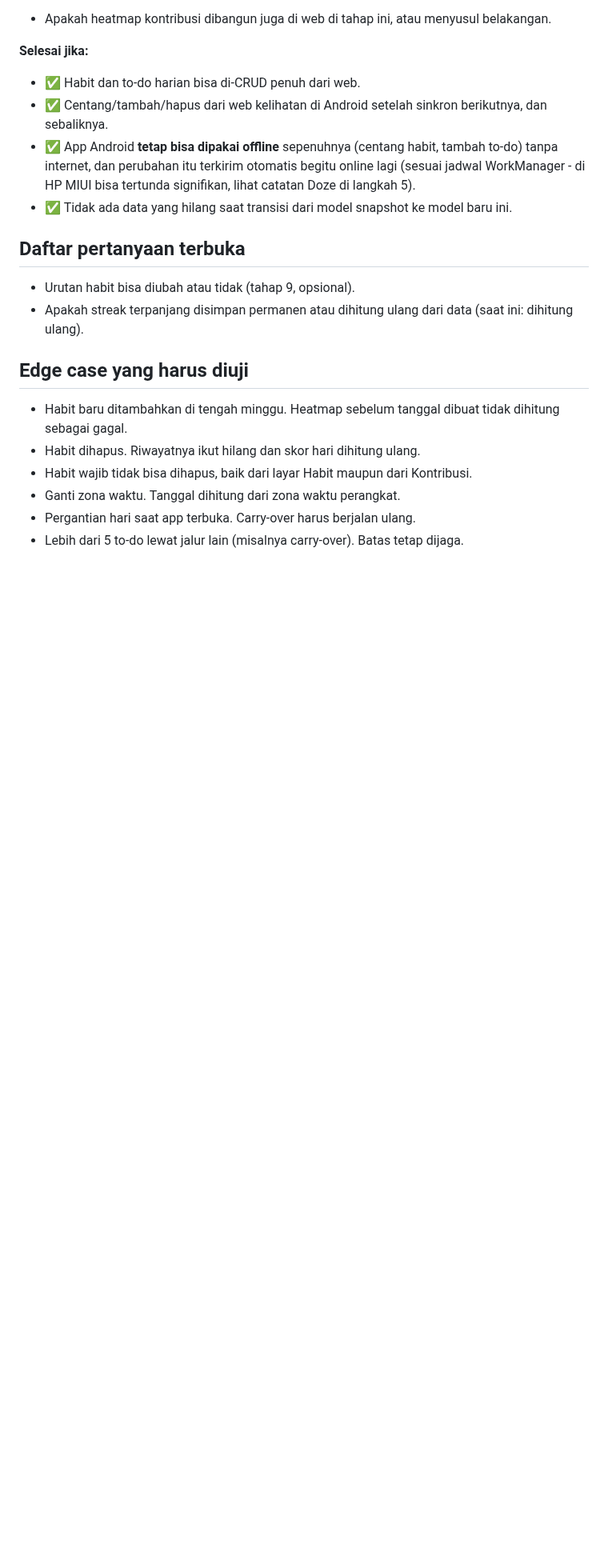
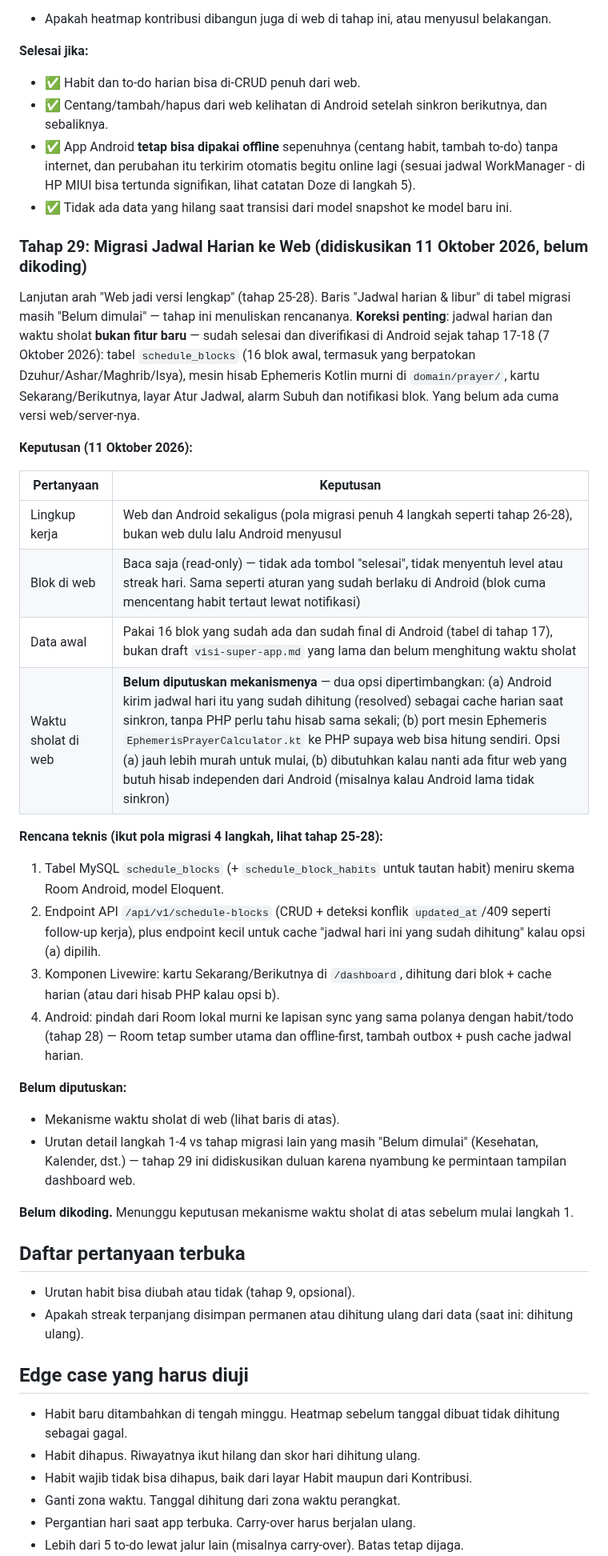
Before and after one commit to elahady/habitflow, a Markdown page: docs/concept.md, the part around the change. Shown at 80% size. Rendered like a GitHub page; blank space fills up the shorter version.

Commit message:
docs: catat tahap 29 - migrasi jadwal harian ke web (diskusi)
Hasil diskusi 11 Oktober 2026 soal dashboard web: jadwal harian dan
waktu sholat ternyata sudah selesai di Android sejak tahap 17-18,
bukan fitur baru. Yang belum ada cuma versi web/server-nya, dicatat
di sini sebagai rencana migrasi sebelum mulai dikoding.

Co-Authored-By: Claude Sonnet 5 <noreply@anthropic.com>

```diff
--- a/docs/concept.md
+++ b/docs/concept.md
@@ -1661,6 +1661,45 @@ perubahan dan push+pull jaring pengaman tiap 30 menit lewat WorkManager - lihat
   WorkManager - di HP MIUI bisa tertunda signifikan, lihat catatan Doze di langkah 5).
 - ✅ Tidak ada data yang hilang saat transisi dari model snapshot ke model baru ini.
 
+### Tahap 29: Migrasi Jadwal Harian ke Web (didiskusikan 11 Oktober 2026, belum dikoding)
+
+Lanjutan arah "Web jadi versi lengkap" (tahap 25-28). Baris "Jadwal harian & libur" di
+tabel migrasi masih "Belum dimulai" — tahap ini menuliskan rencananya. **Koreksi penting**:
+jadwal harian dan waktu sholat **bukan fitur baru** — sudah selesai dan diverifikasi di
+Android sejak tahap 17-18 (7 Oktober 2026): tabel `schedule_blocks` (16 blok awal, termasuk
+yang berpatokan Dzuhur/Ashar/Maghrib/Isya), mesin hisab Ephemeris Kotlin murni di
+`domain/prayer/`, kartu Sekarang/Berikutnya, layar Atur Jadwal, alarm Subuh dan notifikasi
+blok. Yang belum ada cuma versi web/server-nya.
+
+**Keputusan (11 Oktober 2026):**
+
+| Pertanyaan | Keputusan |
+|---|---|
+| Lingkup kerja | Web dan Android sekaligus (pola migrasi penuh 4 langkah seperti tahap 26-28), bukan web dulu lalu Android menyusul |
+| Blok di web | Baca saja (read-only) — tidak ada tombol "selesai", tidak menyentuh level atau streak hari. Sama seperti aturan yang sudah berlaku di Android (blok cuma mencentang habit tertaut lewat notifikasi) |
+| Data awal | Pakai 16 blok yang sudah ada dan sudah final di Android (tabel di tahap 17), bukan draft `visi-super-app.md` yang lama dan belum menghitung waktu sholat |
+| Waktu sholat di web | **Belum diputuskan mekanismenya** — dua opsi dipertimbangkan: (a) Android kirim jadwal hari itu yang sudah dihitung (resolved) sebagai cache harian saat sinkron, tanpa PHP perlu tahu hisab sama sekali; (b) port mesin Ephemeris `EphemerisPrayerCalculator.kt` ke PHP supaya web bisa hitung sendiri. Opsi (a) jauh lebih murah untuk mulai, (b) dibutuhkan kalau nanti ada fitur web yang butuh hisab independen dari Android (misalnya kalau Android lama tidak sinkron) |
+
+**Rencana teknis (ikut pola migrasi 4 langkah, lihat tahap 25-28):**
+1. Tabel MySQL `schedule_blocks` (+ `schedule_block_habits` untuk tautan habit) meniru
+   skema Room Android, model Eloquent.
+2. Endpoint API `/api/v1/schedule-blocks` (CRUD + deteksi konflik `updated_at`/409 seperti
+   follow-up kerja), plus endpoint kecil untuk cache "jadwal hari ini yang sudah dihitung"
+   kalau opsi (a) dipilih.
+3. Komponen Livewire: kartu Sekarang/Berikutnya di `/dashboard`, dihitung dari blok + cache
+   harian (atau dari hisab PHP kalau opsi b).
+4. Android: pindah dari Room lokal murni ke lapisan sync yang sama polanya dengan habit/todo
+   (tahap 28) — Room tetap sumber utama dan offline-first, tambah outbox + push cache
+   jadwal harian.
+
+**Belum diputuskan:**
+- Mekanisme waktu sholat di web (lihat baris di atas).
+- Urutan detail langkah 1-4 vs tahap migrasi lain yang masih "Belum dimulai" (Kesehatan,
+  Kalender, dst.) — tahap 29 ini didiskusikan duluan karena nyambung ke permintaan tampilan
+  dashboard web.
+
+**Belum dikoding.** Menunggu keputusan mekanisme waktu sholat di atas sebelum mulai langkah 1.
+
 ## Daftar pertanyaan terbuka
 
 - Urutan habit bisa diubah atau tidak (tahap 9, opsional).
```
